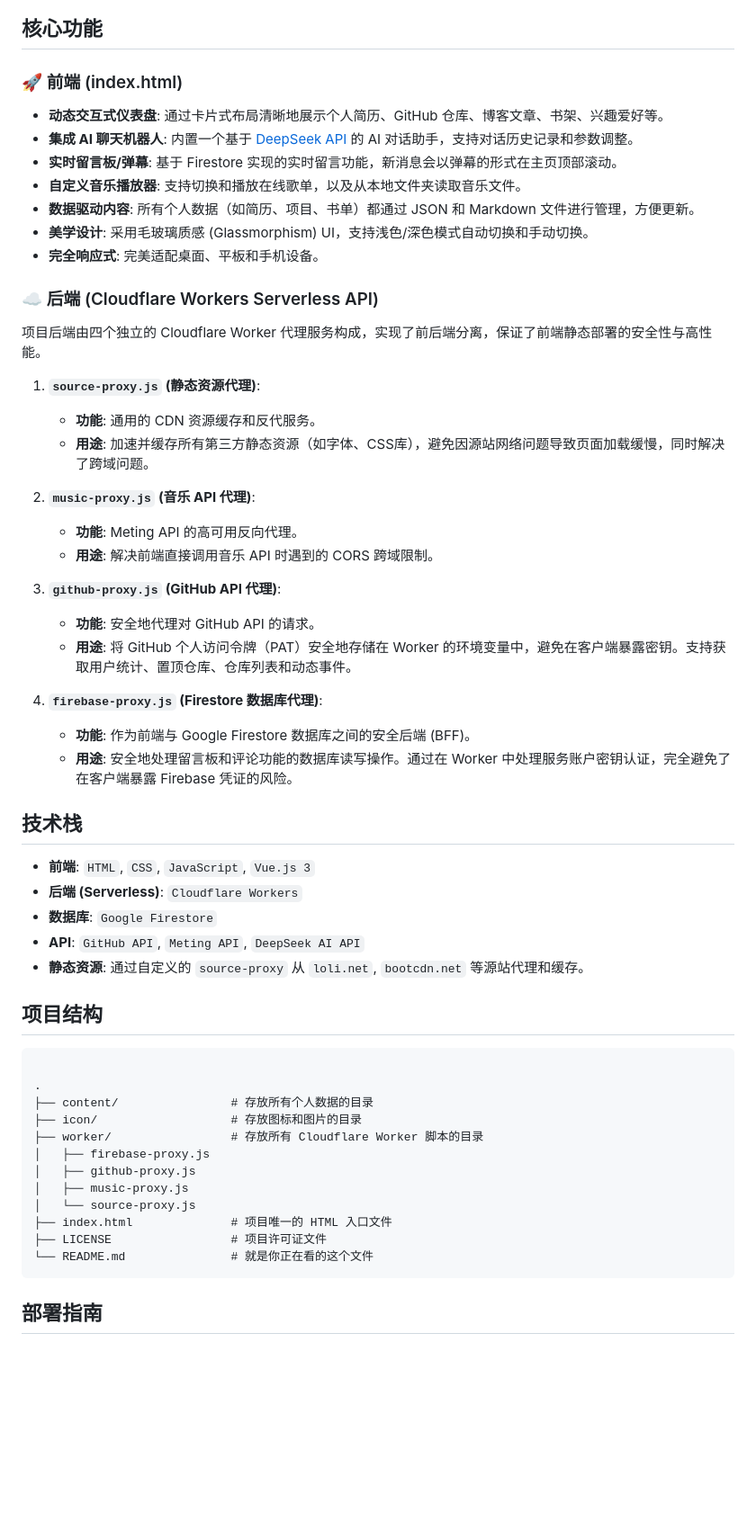
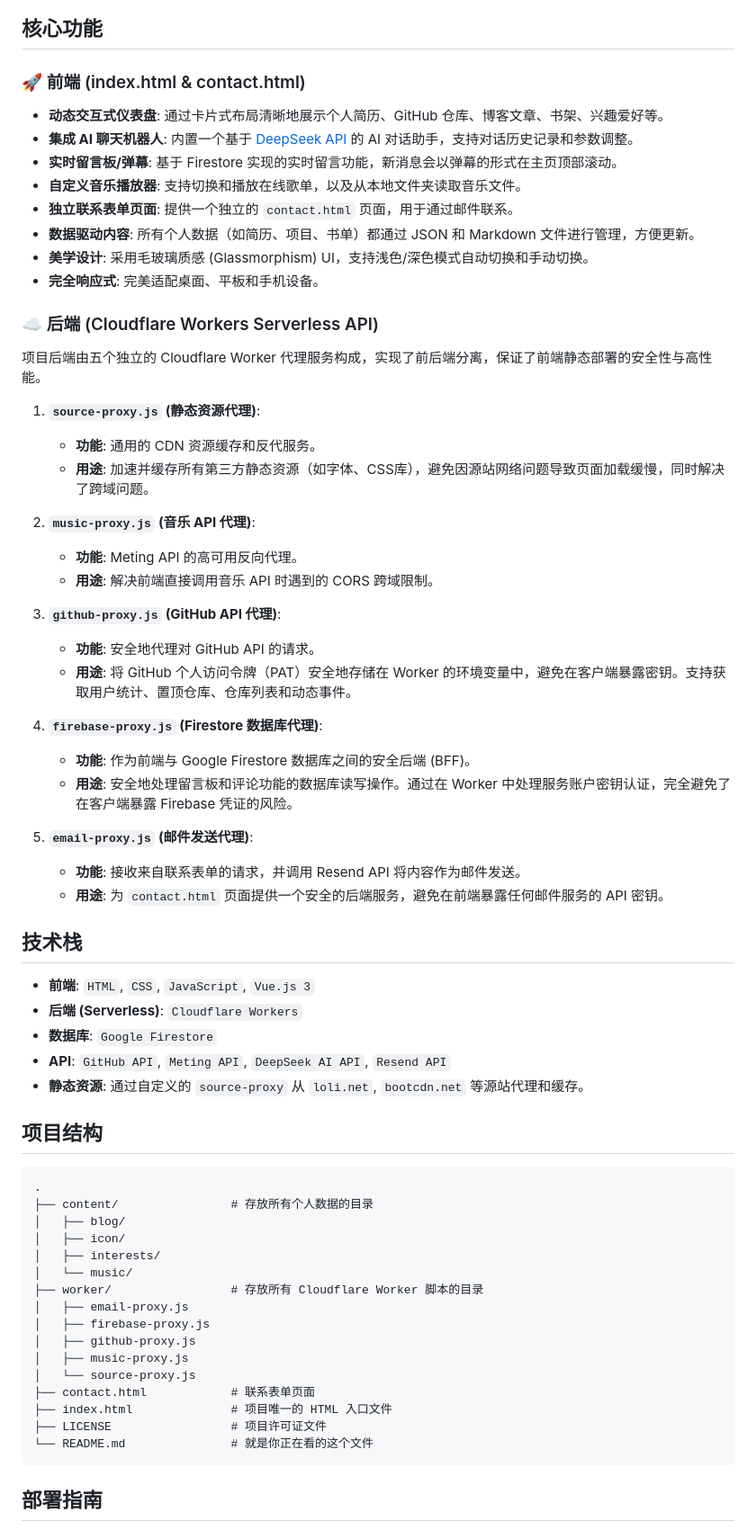
Before and after one commit to jimmyshuixin/Home, a Markdown page: README.md, the part around one of its changes. Shown at 90% size. Drawn GitHub-style; blank space fills up the shorter version.

`````diff
--- a/README.md
+++ b/README.md
@@ -15,58 +10,74 @@
 
 ## 核心功能
 
-### 🚀 前端 (index.html)
-- **动态交互式仪表盘**: 通过卡片式布局清晰地展示个人简历、GitHub 仓库、博客文章、书架、兴趣爱好等。
-- **集成 AI 聊天机器人**: 内置一个基于 [DeepSeek API](https://platform.deepseek.com/) 的 AI 对话助手，支持对话历史记录和参数调整。
-- **实时留言板/弹幕**: 基于 Firestore 实现的实时留言功能，新消息会以弹幕的形式在主页顶部滚动。
-- **自定义音乐播放器**: 支持切换和播放在线歌单，以及从本地文件夹读取音乐文件。
-- **数据驱动内容**: 所有个人数据（如简历、项目、书单）都通过 JSON 和 Markdown 文件进行管理，方便更新。
-- **美学设计**: 采用毛玻璃质感 (Glassmorphism) UI，支持浅色/深色模式自动切换和手动切换。
-- **完全响应式**: 完美适配桌面、平板和手机设备。
+### 🚀 前端 (index.html & contact.html)
+
+  - **动态交互式仪表盘**: 通过卡片式布局清晰地展示个人简历、GitHub 仓库、博客文章、书架、兴趣爱好等。
+  - **集成 AI 聊天机器人**: 内置一个基于 [DeepSeek API](https://platform.deepseek.com/) 的 AI 对话助手，支持对话历史记录和参数调整。
+  - **实时留言板/弹幕**: 基于 Firestore 实现的实时留言功能，新消息会以弹幕的形式在主页顶部滚动。
+  - **自定义音乐播放器**: 支持切换和播放在线歌单，以及从本地文件夹读取音乐文件。
+  - **独立联系表单页面**: 提供一个独立的 `contact.html` 页面，用于通过邮件联系。
+  - **数据驱动内容**: 所有个人数据（如简历、项目、书单）都通过 JSON 和 Markdown 文件进行管理，方便更新。
+  - **美学设计**: 采用毛玻璃质感 (Glassmorphism) UI，支持浅色/深色模式自动切换和手动切换。
+  - **完全响应式**: 完美适配桌面、平板和手机设备。
 
 ### ☁️ 后端 (Cloudflare Workers Serverless API)
-项目后端由四个独立的 Cloudflare Worker 代理服务构成，实现了前后端分离，保证了前端静态部署的安全性与高性能。
+
+项目后端由五个独立的 Cloudflare Worker 代理服务构成，实现了前后端分离，保证了前端静态部署的安全性与高性能。
 
 1.  **`source-proxy.js` (静态资源代理)**:
-    -   **功能**: 通用的 CDN 资源缓存和反代服务。
-    -   **用途**: 加速并缓存所有第三方静态资源（如字体、CSS库），避免因源站网络问题导致页面加载缓慢，同时解决了跨域问题。
+
+      - **功能**: 通用的 CDN 资源缓存和反代服务。
+      - **用途**: 加速并缓存所有第三方静态资源（如字体、CSS库），避免因源站网络问题导致页面加载缓慢，同时解决了跨域问题。
 
 2.  **`music-proxy.js` (音乐 API 代理)**:
-    -   **功能**: Meting API 的高可用反向代理。
-    -   **用途**: 解决前端直接调用音乐 API 时遇到的 CORS 跨域限制。
+
+      - **功能**: Meting API 的高可用反向代理。
+      - **用途**: 解决前端直接调用音乐 API 时遇到的 CORS 跨域限制。
 
 3.  **`github-proxy.js` (GitHub API 代理)**:
-    -   **功能**: 安全地代理对 GitHub API 的请求。
-    -   **用途**: 将 GitHub 个人访问令牌（PAT）安全地存储在 Worker 的环境变量中，避免在客户端暴露密钥。支持获取用户统计、置顶仓库、仓库列表和动态事件。
+
+      - **功能**: 安全地代理对 GitHub API 的请求。
+      - **用途**: 将 GitHub 个人访问令牌（PAT）安全地存储在 Worker 的环境变量中，避免在客户端暴露密钥。支持获取用户统计、置顶仓库、仓库列表和动态事件。
 
 4.  **`firebase-proxy.js` (Firestore 数据库代理)**:
-    -   **功能**: 作为前端与 Google Firestore 数据库之间的安全后端 (BFF)。
-    -   **用途**: 安全地处理留言板和评论功能的数据库读写操作。通过在 Worker 中处理服务账户密钥认证，完全避免了在客户端暴露 Firebase 凭证的风险。
+
+      - **功能**: 作为前端与 Google Firestore 数据库之间的安全后端 (BFF)。
+      - **用途**: 安全地处理留言板和评论功能的数据库读写操作。通过在 Worker 中处理服务账户密钥认证，完全避免了在客户端暴露 Firebase 凭证的风险。
+
+5.  **`email-proxy.js` (邮件发送代理)**:
+
+      - **功能**: 接收来自联系表单的请求，并调用 Resend API 将内容作为邮件发送。
+      - **用途**: 为 `contact.html` 页面提供一个安全的后端服务，避免在前端暴露任何邮件服务的 API 密钥。
 
 ## 技术栈
 
--   **前端**: `HTML`, `CSS`, `JavaScript`, `Vue.js 3`
--   **后端 (Serverless)**: `Cloudflare Workers`
--   **数据库**: `Google Firestore`
--   **API**: `GitHub API`, `Meting API`, `DeepSeek AI API`
--   **静态资源**: 通过自定义的 `source-proxy` 从 `loli.net`, `bootcdn.net` 等源站代理和缓存。
+  - **前端**: `HTML`, `CSS`, `JavaScript`, `Vue.js 3`
+  - **后端 (Serverless)**: `Cloudflare Workers`
+  - **数据库**: `Google Firestore`
+  - **API**: `GitHub API`, `Meting API`, `DeepSeek AI API`, `Resend API`
+  - **静态资源**: 通过自定义的 `source-proxy` 从 `loli.net`, `bootcdn.net` 等源站代理和缓存。
 
 ## 项目结构
 
 ```
-
 .
 ├── content/                # 存放所有个人数据的目录
-├── icon/                   # 存放图标和图片的目录
+│   ├── blog/
+│   ├── icon/
+│   ├── interests/
+│   └── music/
 ├── worker/                 # 存放所有 Cloudflare Worker 脚本的目录
+│   ├── email-proxy.js
 │   ├── firebase-proxy.js
 │   ├── github-proxy.js
 │   ├── music-proxy.js
 │   └── source-proxy.js
+├── contact.html            # 联系表单页面
 ├── index.html              # 项目唯一的 HTML 入口文件
 ├── LICENSE                 # 项目许可证文件
 └── README.md               # 就是你正在看的这个文件
-````
+```
 
 ## 部署指南
 
`````
Also changed, not shown: other parts of README.md (+32 -19 lines).
